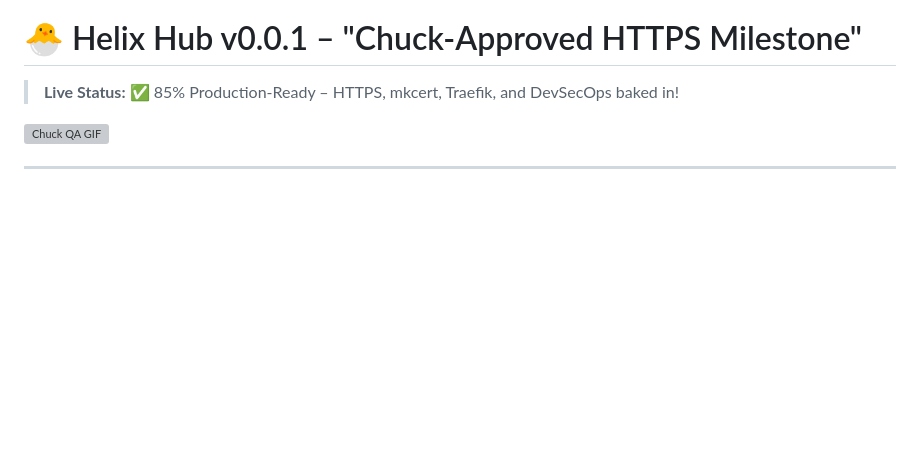
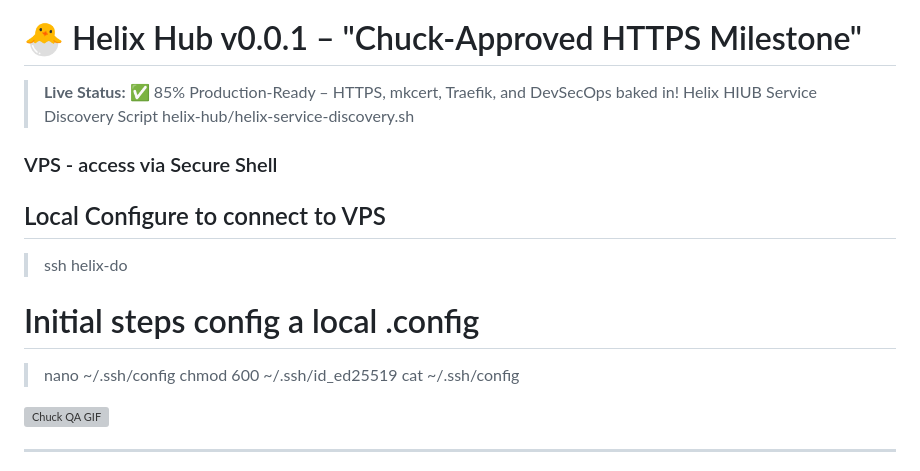
Before and after one commit to artemisthinking/helix-hub, a Markdown page: README.md, the part around one of its changes. Rendered like a GitHub page; blank space fills up the shorter version; grey boxes are pictures that could not be loaded.

Commit message:
Update README.md
VPS Test and Setup SSH

```diff
--- a/README.md
+++ b/README.md
@@ -3,6 +3,15 @@
 # 🐣 Helix Hub v0.0.1 – "Chuck-Approved HTTPS Milestone"
 
 > **Live Status:** ✅ 85% Production-Ready – HTTPS, mkcert, Traefik, and DevSecOps baked in!
+Helix HIUB Service Discovery Script
+>  helix-hub/helix-service-discovery.sh
+### VPS - access via Secure Shell
+## Local Configure to connect to VPS
+> ssh helix-do
+# Initial steps config a local .config
+> nano   ~/.ssh/config
+> chmod 600 ~/.ssh/id_ed25519
+> cat  ~/.ssh/config
 
 ![Chuck QA GIF](https://media.giphy.com/media/3o6ZtpxSZbQRRnwCKQ/giphy.gif)
 
```
Also changed, not shown: other parts of README.md (+1 -1 lines).
